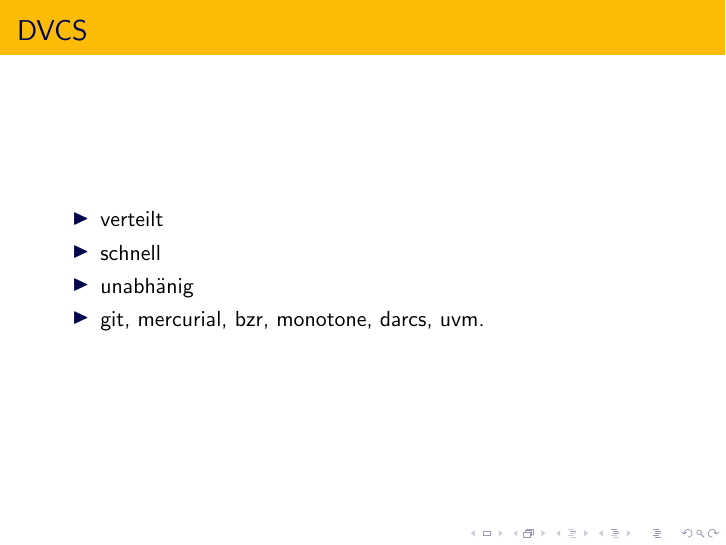
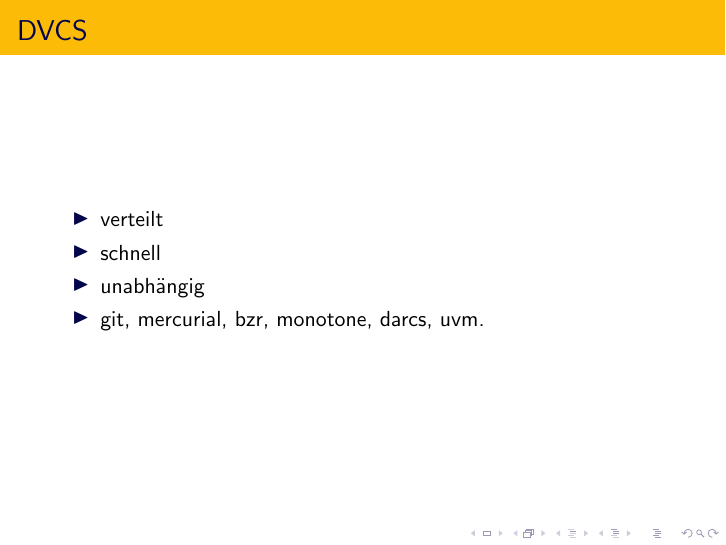
Before and after one commit to hehejo/NTDM-GIT, LaTeX slides (git.tex): page 4 of 42. Compiled offline with pdfLaTeX.

Commit message:
fixed typo

```diff
--- a/git.tex
+++ b/git.tex
@@ -46,7 +46,7 @@
 	\begin{itemize}
 	\item verteilt
 	\item schnell
-	\item unabhänig
+	\item unabhängig
 	\pause
 	\item git, mercurial, bzr, monotone, darcs, uvm.
 	\end{itemize}
```
